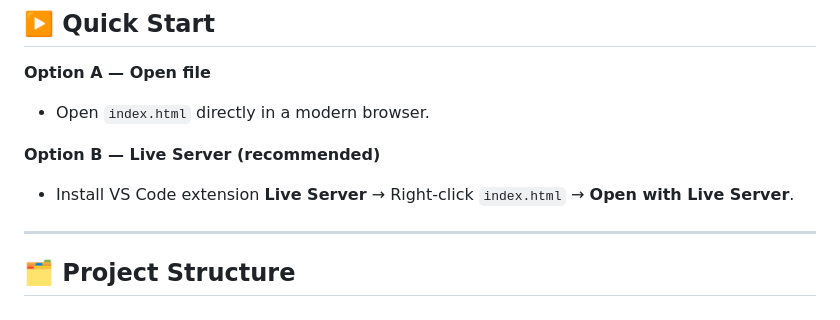
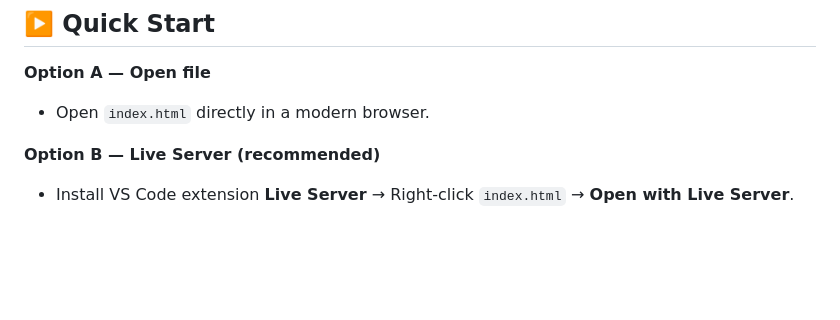
Before and after one commit to aadityapant/dataviz, a Markdown page: README.md, the part around the change. Rendered like a GitHub page; blank space fills up the shorter version.

```diff
--- a/README.md
+++ b/README.md
@@ -79,7 +79,3 @@ Type any text, then explore a **Treemap** of character frequencies and a linked
 
 **Option B — Live Server (recommended)**
 - Install VS Code extension **Live Server** → Right-click `index.html` → **Open with Live Server**.
-
----
-
-## 🗂️ Project Structure
```
